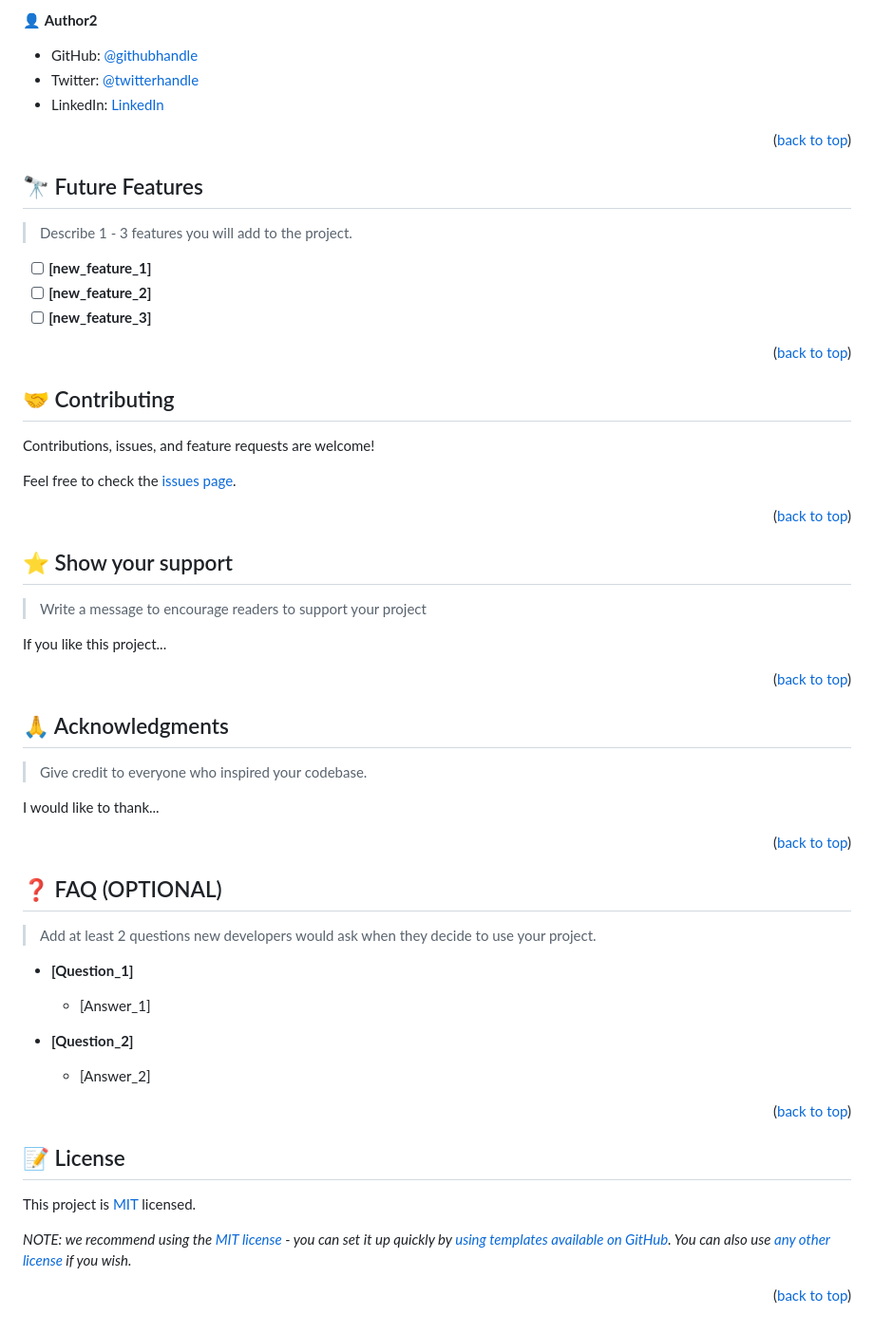
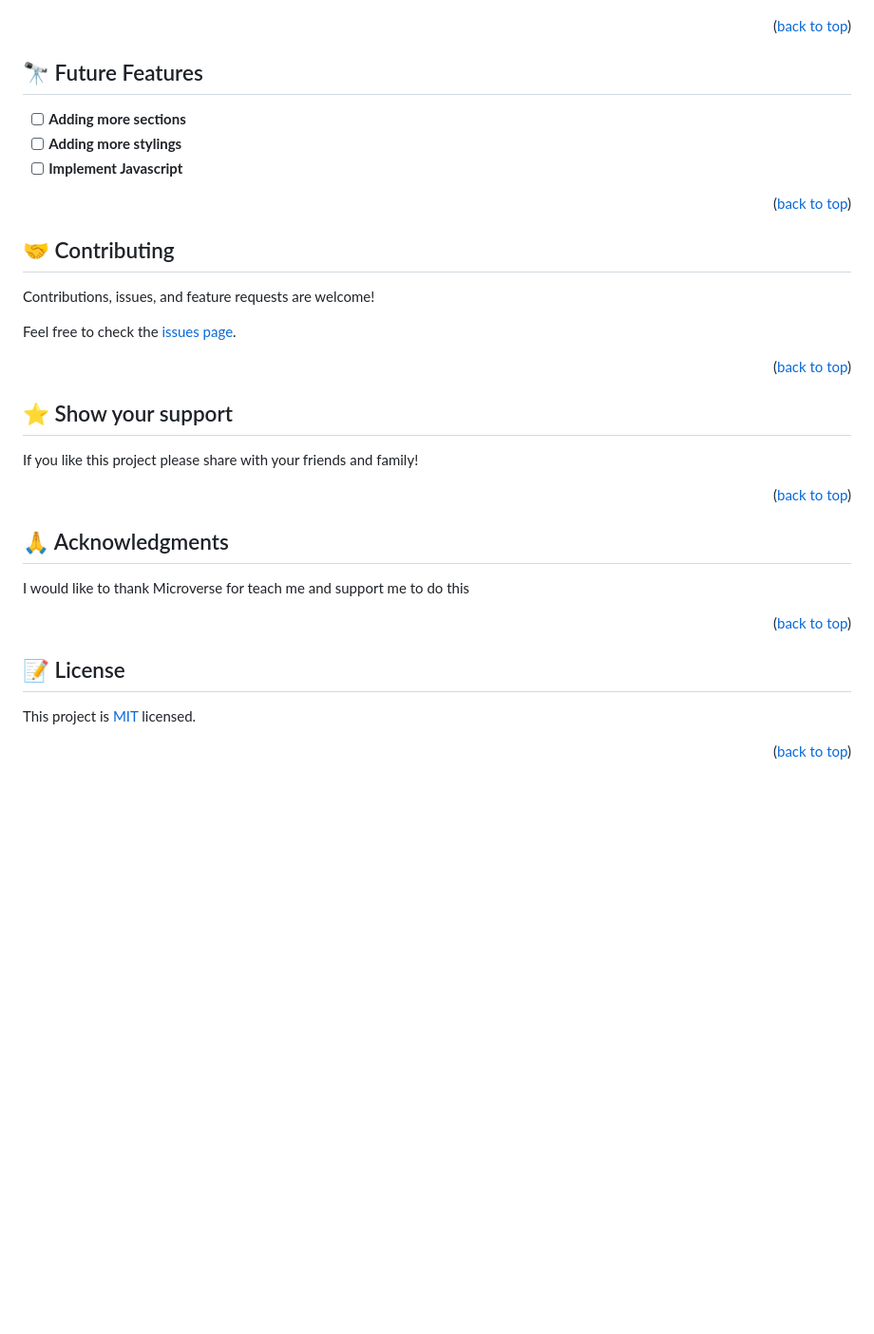
Before and after one commit to Felipe-Perez-Ferraro/Laderboard, a Markdown page: README.md, the part around the change printed below. Shown: that part at 95% size. Rendered like a GitHub page; blank space fills up the shorter version.

```diff
--- a/README.md
+++ b/README.md
@@ -216,9 +119,4 @@ Example:
 
-👤 **Author2**
-
-- GitHub: [@githubhandle](https://github.com/githubhandle)
-- Twitter: [@twitterhandle](https://twitter.com/twitterhandle)
-- LinkedIn: [LinkedIn](https://linkedin.com/in/linkedinhandle)
 
 <p align="right">(<a href="#readme-top">back to top</a>)</p>
 
@@ -226,11 +124,10 @@ Example:
 
 ## 🔭 Future Features <a name="future-features"></a>
 
-> Describe 1 - 3 features you will add to the project.
 
-- [ ] **[new_feature_1]**
-- [ ] **[new_feature_2]**
-- [ ] **[new_feature_3]**
+- [ ] **Adding more sections**
+- [ ] **Adding more stylings**
+- [ ] **Implement Javascript**
 
 <p align="right">(<a href="#readme-top">back to top</a>)</p>
 
@@ -248,9 +145,8 @@ Feel free to check the [issues page](../../issues/).
 
 ## ⭐️ Show your support <a name="support"></a>
 
-> Write a message to encourage readers to support your project
 
-If you like this project...
+If you like this project please share with your friends and family!
 
 <p align="right">(<a href="#readme-top">back to top</a>)</p>
 
@@ -258,27 +154,11 @@ If you like this project...
 
 ## 🙏 Acknowledgments <a name="acknowledgements"></a>
 
-> Give credit to everyone who inspired your codebase.
 
-I would like to thank...
+I would like to thank Microverse for teach me and support me to do this
 
 <p align="right">(<a href="#readme-top">back to top</a>)</p>
 
-<!-- FAQ (optional) -->
-
-## ❓ FAQ (OPTIONAL) <a name="faq"></a>
-
-> Add at least 2 questions new developers would ask when they decide to use your project.
-
-- **[Question_1]**
-
-  - [Answer_1]
-
-- **[Question_2]**
-
-  - [Answer_2]
-
-<p align="right">(<a href="#readme-top">back to top</a>)</p>
 
 <!-- LICENSE -->
 
@@ -286,6 +166,5 @@ I would like to thank...
 
 This project is [MIT](./LICENSE) licensed.
 
-_NOTE: we recommend using the [MIT license](https://choosealicense.com/licenses/mit/) - you can set it up quickly by [using templates available on GitHub](https://docs.github.com/en/communities/setting-up-your-project-for-healthy-contributions/adding-a-license-to-a-repository). You can also use [any other license](https://choosealicense.com/licenses/) if you wish._
 
 <p align="right">(<a href="#readme-top">back to top</a>)</p>
```
Also changed, not shown: other parts of README.md (+30 -127 lines).
